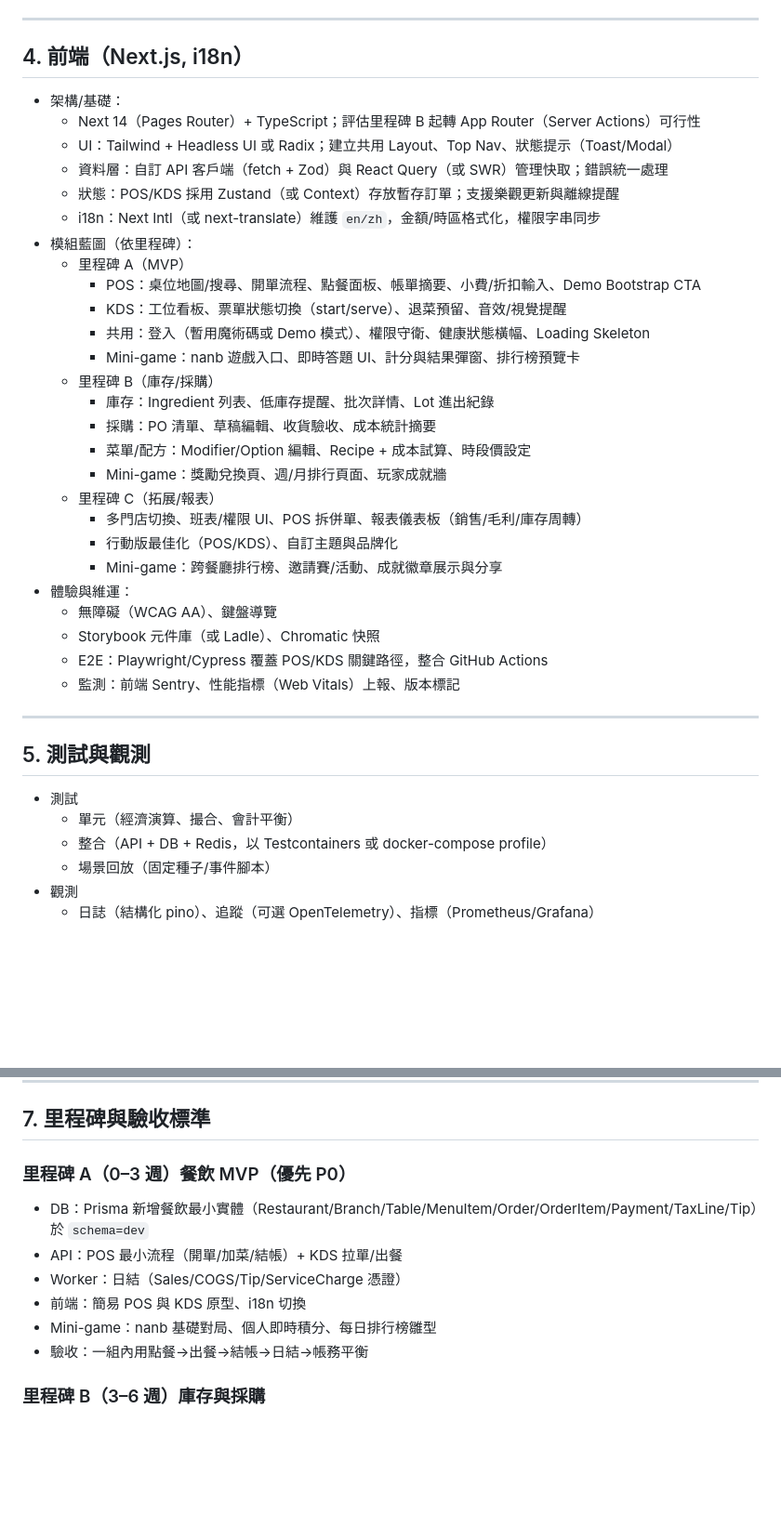
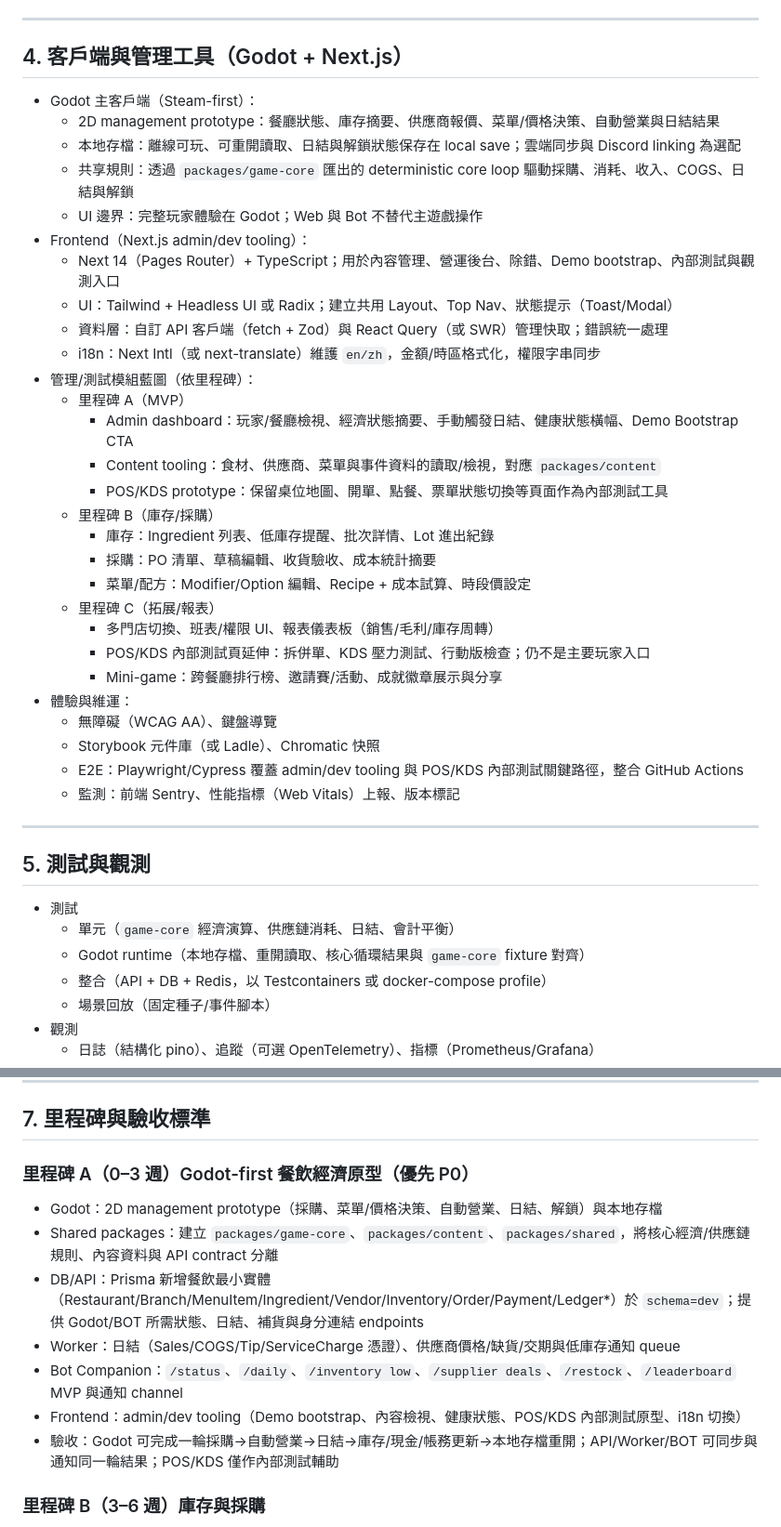
Before and after one commit to ben001109/econ-game, a Markdown page: todo.md, 2 parts joined by grey strips. Shown at 93% size. Drawn GitHub-style; blank space fills up the shorter version.

```diff
--- a/todo.md
+++ b/todo.md
@@ -83,39 +83,42 @@
 
 ---
 
-## 4. 前端（Next.js, i18n）
-- 架構/基礎：
-  - Next 14（Pages Router）+ TypeScript；評估里程碑 B 起轉 App Router（Server Actions）可行性
+## 4. 客戶端與管理工具（Godot + Next.js）
+- Godot 主客戶端（Steam-first）：
+  - 2D management prototype：餐廳狀態、庫存摘要、供應商報價、菜單/價格決策、自動營業與日結結果
+  - 本地存檔：離線可玩、可重開讀取、日結與解鎖狀態保存在 local save；雲端同步與 Discord linking 為選配
+  - 共享規則：透過 `packages/game-core` 匯出的 deterministic core loop 驅動採購、消耗、收入、COGS、日結與解鎖
+  - UI 邊界：完整玩家體驗在 Godot；Web 與 Bot 不替代主遊戲操作
+- Frontend（Next.js admin/dev tooling）：
+  - Next 14（Pages Router）+ TypeScript；用於內容管理、營運後台、除錯、Demo bootstrap、內部測試與觀測入口
   - UI：Tailwind + Headless UI 或 Radix；建立共用 Layout、Top Nav、狀態提示（Toast/Modal）
   - 資料層：自訂 API 客戶端（fetch + Zod）與 React Query（或 SWR）管理快取；錯誤統一處理
-  - 狀態：POS/KDS 採用 Zustand（或 Context）存放暫存訂單；支援樂觀更新與離線提醒
   - i18n：Next Intl（或 next-translate）維護 `en/zh`，金額/時區格式化，權限字串同步
-- 模組藍圖（依里程碑）：
+- 管理/測試模組藍圖（依里程碑）：
   - 里程碑 A（MVP）
-    - POS：桌位地圖/搜尋、開單流程、點餐面板、帳單摘要、小費/折扣輸入、Demo Bootstrap CTA
-    - KDS：工位看板、票單狀態切換（start/serve）、退菜預留、音效/視覺提醒
-    - 共用：登入（暫用魔術碼或 Demo 模式）、權限守衛、健康狀態橫幅、Loading Skeleton
-    - Mini-game：nanb 遊戲入口、即時答題 UI、計分與結果彈窗、排行榜預覽卡
+    - Admin dashboard：玩家/餐廳檢視、經濟狀態摘要、手動觸發日結、健康狀態橫幅、Demo Bootstrap CTA
+    - Content tooling：食材、供應商、菜單與事件資料的讀取/檢視，對應 `packages/content`
+    - POS/KDS prototype：保留桌位地圖、開單、點餐、票單狀態切換等頁面作為內部測試工具
   - 里程碑 B（庫存/採購）
     - 庫存：Ingredient 列表、低庫存提醒、批次詳情、Lot 進出紀錄
     - 採購：PO 清單、草稿編輯、收貨驗收、成本統計摘要
     - 菜單/配方：Modifier/Option 編輯、Recipe + 成本試算、時段價設定
-    - Mini-game：獎勵兌換頁、週/月排行頁面、玩家成就牆
   - 里程碑 C（拓展/報表）
-    - 多門店切換、班表/權限 UI、POS 拆併單、報表儀表板（銷售/毛利/庫存周轉）
-    - 行動版最佳化（POS/KDS）、自訂主題與品牌化
+    - 多門店切換、班表/權限 UI、報表儀表板（銷售/毛利/庫存周轉）
+    - POS/KDS 內部測試頁延伸：拆併單、KDS 壓力測試、行動版檢查；仍不是主要玩家入口
     - Mini-game：跨餐廳排行榜、邀請賽/活動、成就徽章展示與分享
 - 體驗與維運：
   - 無障礙（WCAG AA）、鍵盤導覽
   - Storybook 元件庫（或 Ladle）、Chromatic 快照
-  - E2E：Playwright/Cypress 覆蓋 POS/KDS 關鍵路徑，整合 GitHub Actions
+  - E2E：Playwright/Cypress 覆蓋 admin/dev tooling 與 POS/KDS 內部測試關鍵路徑，整合 GitHub Actions
   - 監測：前端 Sentry、性能指標（Web Vitals）上報、版本標記
 
 ---
 
 ## 5. 測試與觀測
 - 測試
-  - 單元（經濟演算、撮合、會計平衡）
+  - 單元（`game-core` 經濟演算、供應鏈消耗、日結、會計平衡）
+  - Godot runtime（本地存檔、重開讀取、核心循環結果與 `game-core` fixture 對齊）
   - 整合（API + DB + Redis，以 Testcontainers 或 docker-compose profile）
   - 場景回放（固定種子/事件腳本）
 - 觀測
@@ -135,13 +138,14 @@
 
 ## 7. 里程碑與驗收標準
 
-### 里程碑 A（0–3 週）餐飲 MVP（優先 P0）
-- DB：Prisma 新增餐飲最小實體（Restaurant/Branch/Table/MenuItem/Order/OrderItem/Payment/TaxLine/Tip）於 `schema=dev`
-- API：POS 最小流程（開單/加菜/結帳）+ KDS 拉單/出餐
-- Worker：日結（Sales/COGS/Tip/ServiceCharge 憑證）
-- 前端：簡易 POS 與 KDS 原型、i18n 切換
-- Mini-game：nanb 基礎對局、個人即時積分、每日排行榜雛型
-- 驗收：一組內用點餐→出餐→結帳→日結→帳務平衡
+### 里程碑 A（0–3 週）Godot-first 餐飲經濟原型（優先 P0）
+- Godot：2D management prototype（採購、菜單/價格決策、自動營業、日結、解鎖）與本地存檔
+- Shared packages：建立 `packages/game-core`、`packages/content`、`packages/shared`，將核心經濟/供應鏈規則、內容資料與 API contract 分離
+- DB/API：Prisma 新增餐飲最小實體（Restaurant/Branch/MenuItem/Ingredient/Vendor/Inventory/Order/Payment/Ledger*）於 `schema=dev`；提供 Godot/BOT 所需狀態、日結、補貨與身分連結 endpoints
+- Worker：日結（Sales/COGS/Tip/ServiceCharge 憑證）、供應商價格/缺貨/交期與低庫存通知 queue
+- Bot Companion：`/status`、`/daily`、`/inventory low`、`/supplier deals`、`/restock`、`/leaderboard` MVP 與通知 channel
+- Frontend：admin/dev tooling（Demo bootstrap、內容檢視、健康狀態、POS/KDS 內部測試原型、i18n 切換）
+- 驗收：Godot 可完成一輪採購→自動營業→日結→庫存/現金/帳務更新→本地存檔重開；API/Worker/BOT 可同步與通知同一輪結果；POS/KDS 僅作內部測試輔助
 
 ### 里程碑 B（3–6 週）庫存與採購
 - DB：Ingredient/Vendor/PO/GoodsReceipt/InventoryLot/StockMovement/Recipe/RecipeComponent
```
Also changed, not shown: other parts of todo.md (+42 -26 lines).
